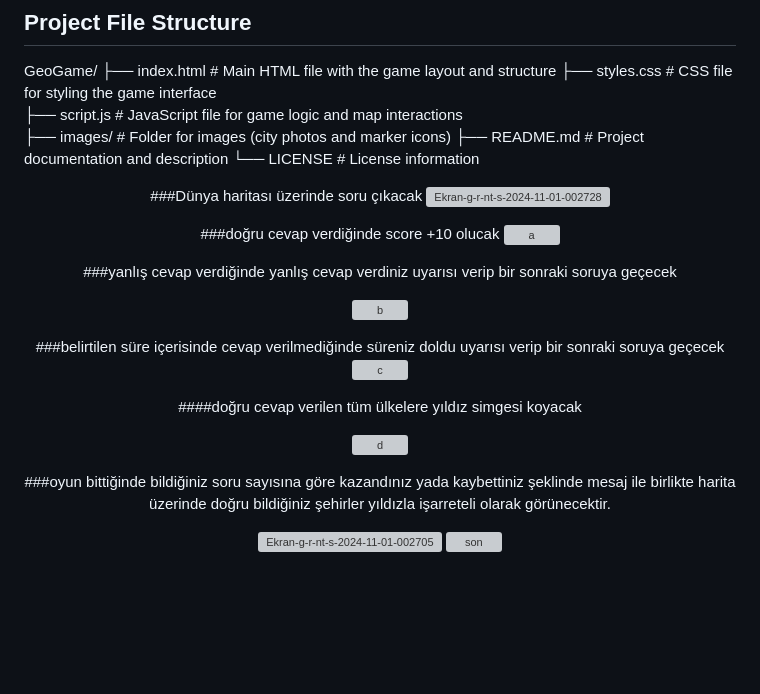
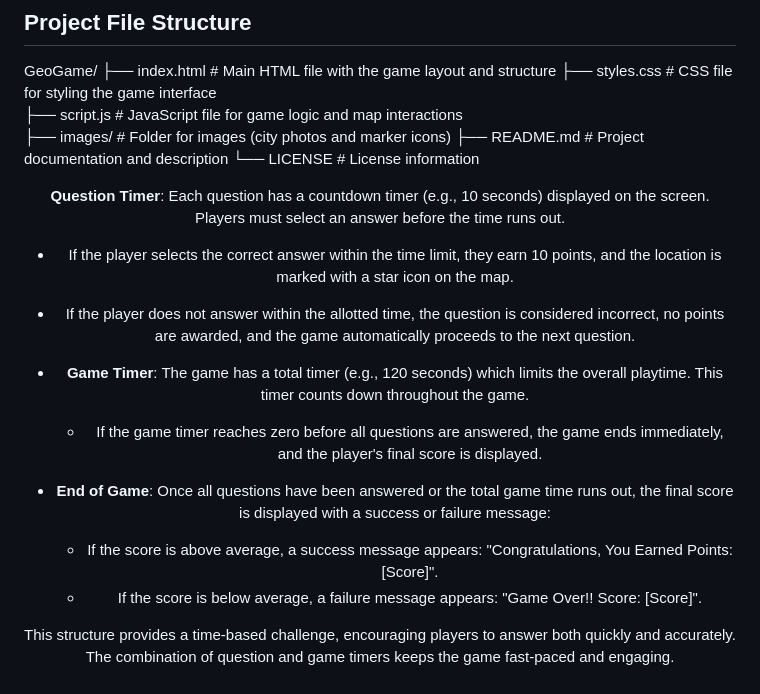
Before and after one commit to GMT-458-Web-GIS/geogame-tubacevik, a Markdown page: README.md, the part around one of its changes. GitHub-like rendering; blank space fills up the shorter version; grey boxes are pictures that could not be loaded.

```diff
--- a/README.md
+++ b/README.md
@@ -94,28 +95,17 @@ GeoGame/  ├── index.html # Main HTML file with the game layout and structu
 
 <div align="center">
 
-###Dünya haritası üzerinde soru çıkacak
-<a href="https://ibb.co/6wHJB0d"><img src="https://i.ibb.co/NC9nS24/Ekran-g-r-nt-s-2024-11-01-002728.jpg" alt="Ekran-g-r-nt-s-2024-11-01-002728" border="0"></a>
+**Question Timer**: Each question has a countdown timer (e.g., 10 seconds) displayed on the screen. Players must select an answer before the time runs out.
+  - If the player selects the correct answer within the time limit, they earn 10 points, and the location is marked with a star icon on the map.
+  - If the player does not answer within the allotted time, the question is considered incorrect, no points are awarded, and the game automatically proceeds to the next question.
 
+- **Game Timer**: The game has a total timer (e.g., 120 seconds) which limits the overall playtime. This timer counts down throughout the game.
+  - If the game timer reaches zero before all questions are answered, the game ends immediately, and the player's final score is displayed.
 
-###doğru cevap verdiğinde score +10 olucak
-<a href="https://ibb.co/Qv24nyX"><img src="https://i.ibb.co/s90ZQ8t/a.jpg" alt="a" border="0"></a>
+- **End of Game**: Once all questions have been answered or the total game time runs out, the final score is displayed with a success or failure message:
+  - If the score is above average, a success message appears: "Congratulations, You Earned Points: [Score]".
+  - If the score is below average, a failure message appears: "Game Over!! Score: [Score]".
 
-###yanlış cevap verdiğinde yanlış cevap verdiniz uyarısı verip bir sonraki soruya geçecek
-
-<a href="https://ibb.co/6rtDqvn"><img src="https://i.ibb.co/0m9YzBD/b.jpg" alt="b" border="0"></a>
-
-###belirtilen süre içerisinde cevap verilmediğinde süreniz doldu uyarısı verip bir sonraki soruya geçecek
-<a href="https://ibb.co/CWm5X7N"><img src="https://i.ibb.co/XVjZdsN/c.jpg" alt="c" border="0"></a>
-
-####doğru cevap verilen tüm ülkelere yıldız simgesi koyacak
-
-<a href="https://ibb.co/FK4wYpG"><img src="https://i.ibb.co/vH4Pd92/d.jpg" alt="d" border="0"></a>
-
-###oyun bittiğinde bildiğiniz soru sayısına göre kazandınız yada kaybettiniz şeklinde mesaj ile birlikte harita üzerinde doğru bildiğiniz şehirler yıldızla işarreteli olarak görünecektir.
-
-
-<a href="https://ibb.co/2j1y2GM"><img src="https://i.ibb.co/9qkNXQ4/Ekran-g-r-nt-s-2024-11-01-002705.jpg" alt="Ekran-g-r-nt-s-2024-11-01-002705" border="0"></a>
-<a href="https://ibb.co/WPR6cR5"><img src="https://i.ibb.co/hZTyKT9/son.jpg" alt="son" border="0"></a>
+This structure provides a time-based challenge, encouraging players to answer both quickly and accurately. The combination of question and game timers keeps the game fast-paced and engaging.
 
 </div>
```
Also changed, not shown: other parts of README.md (+1 -0 lines).
